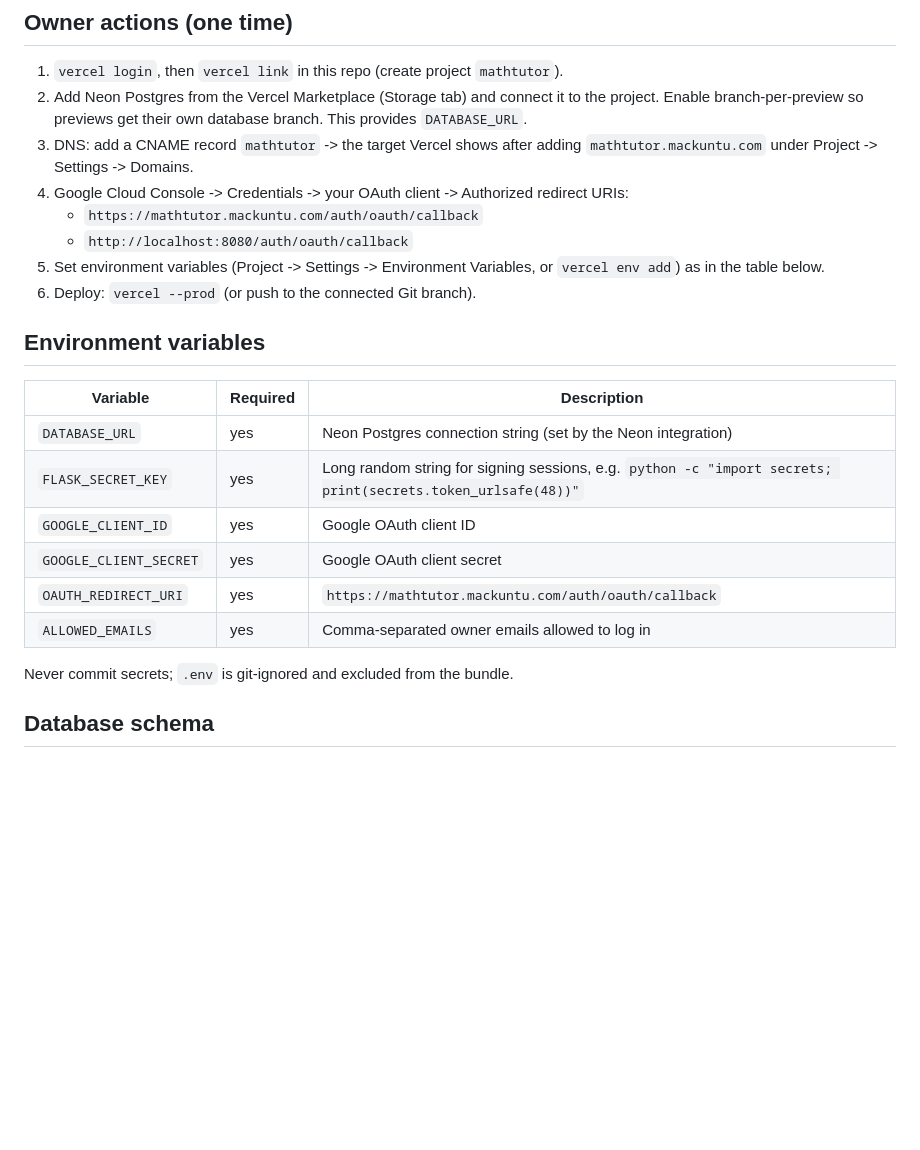
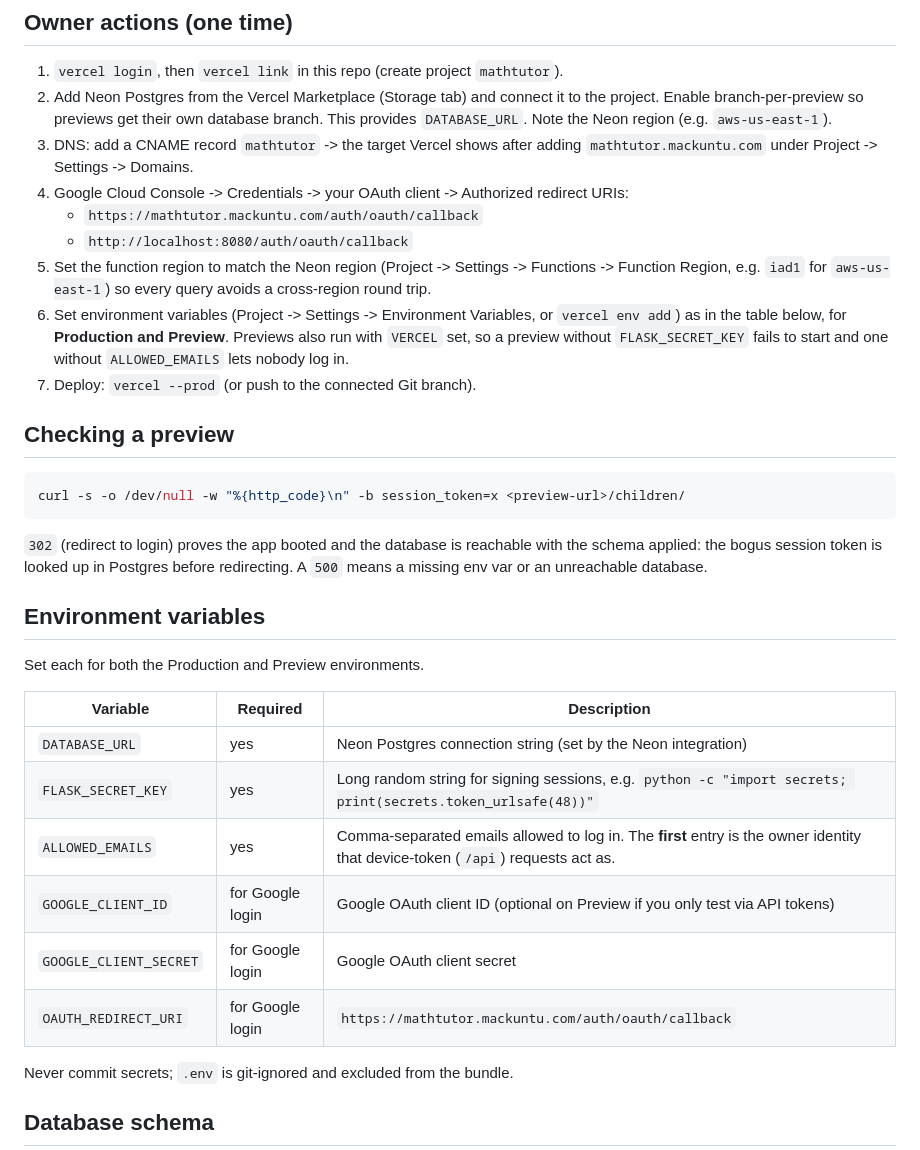
Before and after one commit to mackuntu/mathtutor, a Markdown page: DEPLOYMENT.md, the part around the change. Drawn GitHub-style; blank space fills up the shorter version.

Commit message:
docs: preview env vars, function region, owner identity, preview check

````diff
--- a/DEPLOYMENT.md
+++ b/DEPLOYMENT.md
@@ -23,26 +23,43 @@ Neon Postgres (via the Vercel Marketplace), served at
 1. `vercel login`, then `vercel link` in this repo (create project `mathtutor`).
 2. Add Neon Postgres from the Vercel Marketplace (Storage tab) and connect it to the
    project. Enable branch-per-preview so previews get their own database branch.
-   This provides `DATABASE_URL`.
+   This provides `DATABASE_URL`. Note the Neon region (e.g. `aws-us-east-1`).
 3. DNS: add a CNAME record `mathtutor` -> the target Vercel shows after adding
    `mathtutor.mackuntu.com` under Project -> Settings -> Domains.
 4. Google Cloud Console -> Credentials -> your OAuth client -> Authorized redirect URIs:
    - `https://mathtutor.mackuntu.com/auth/oauth/callback`
    - `http://localhost:8080/auth/oauth/callback`
-5. Set environment variables (Project -> Settings -> Environment Variables, or
-   `vercel env add`) as in the table below.
-6. Deploy: `vercel --prod` (or push to the connected Git branch).
+5. Set the function region to match the Neon region (Project -> Settings ->
+   Functions -> Function Region, e.g. `iad1` for `aws-us-east-1`) so every query
+   avoids a cross-region round trip.
+6. Set environment variables (Project -> Settings -> Environment Variables, or
+   `vercel env add`) as in the table below, for **Production and Preview**.
+   Previews also run with `VERCEL` set, so a preview without `FLASK_SECRET_KEY`
+   fails to start and one without `ALLOWED_EMAILS` lets nobody log in.
+7. Deploy: `vercel --prod` (or push to the connected Git branch).
+
+## Checking a preview
+
+```bash
+curl -s -o /dev/null -w "%{http_code}\n" -b session_token=x <preview-url>/children/
+```
+
+`302` (redirect to login) proves the app booted and the database is reachable
+with the schema applied: the bogus session token is looked up in Postgres before
+redirecting. A `500` means a missing env var or an unreachable database.
 
 ## Environment variables
+
+Set each for both the Production and Preview environments.
 
 | Variable | Required | Description |
 | --- | --- | --- |
 | `DATABASE_URL` | yes | Neon Postgres connection string (set by the Neon integration) |
 | `FLASK_SECRET_KEY` | yes | Long random string for signing sessions, e.g. `python -c "import secrets; print(secrets.token_urlsafe(48))"` |
-| `GOOGLE_CLIENT_ID` | yes | Google OAuth client ID |
-| `GOOGLE_CLIENT_SECRET` | yes | Google OAuth client secret |
-| `OAUTH_REDIRECT_URI` | yes | `https://mathtutor.mackuntu.com/auth/oauth/callback` |
-| `ALLOWED_EMAILS` | yes | Comma-separated owner emails allowed to log in |
+| `ALLOWED_EMAILS` | yes | Comma-separated emails allowed to log in. The **first** entry is the owner identity that device-token (`/api`) requests act as. |
+| `GOOGLE_CLIENT_ID` | for Google login | Google OAuth client ID (optional on Preview if you only test via API tokens) |
+| `GOOGLE_CLIENT_SECRET` | for Google login | Google OAuth client secret |
+| `OAUTH_REDIRECT_URI` | for Google login | `https://mathtutor.mackuntu.com/auth/oauth/callback` |
 
 Never commit secrets; `.env` is git-ignored and excluded from the bundle.
 
````
